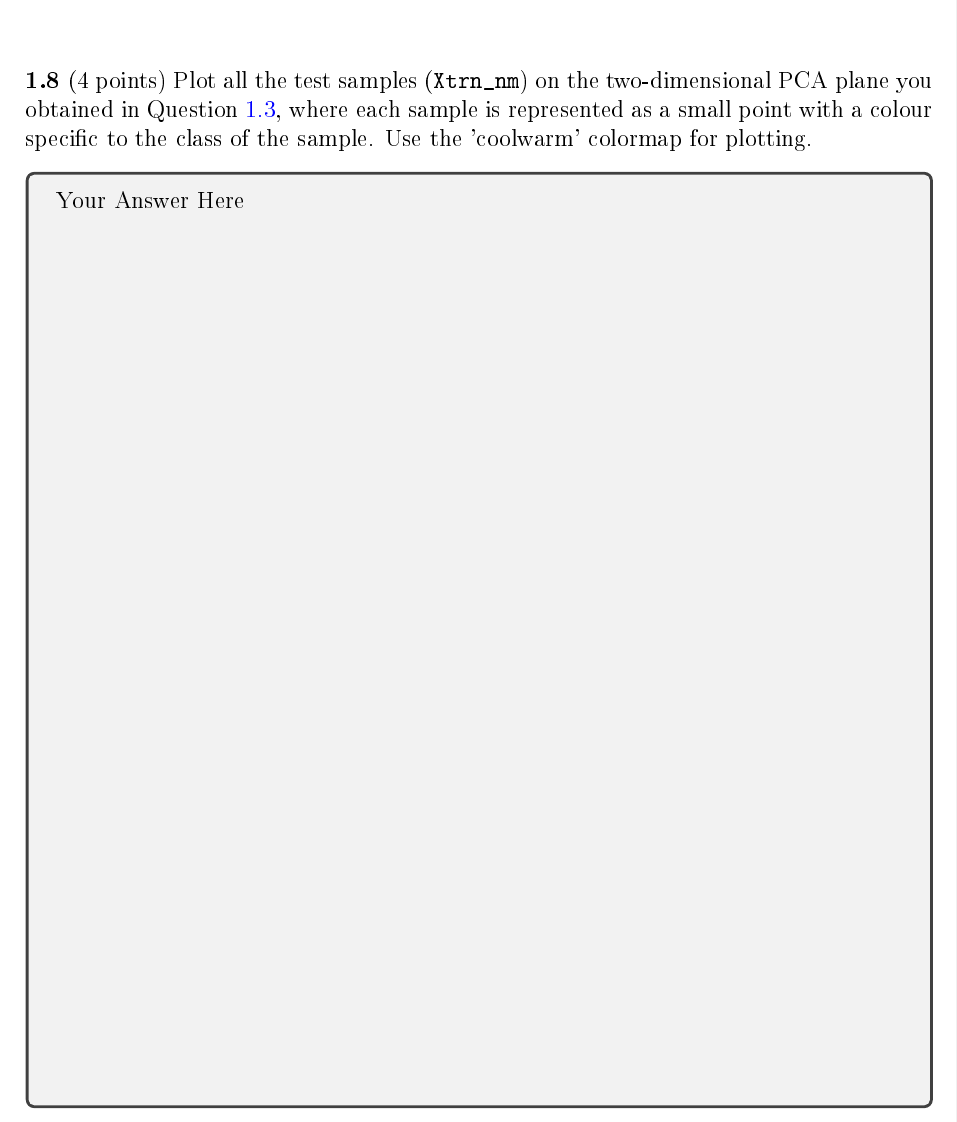
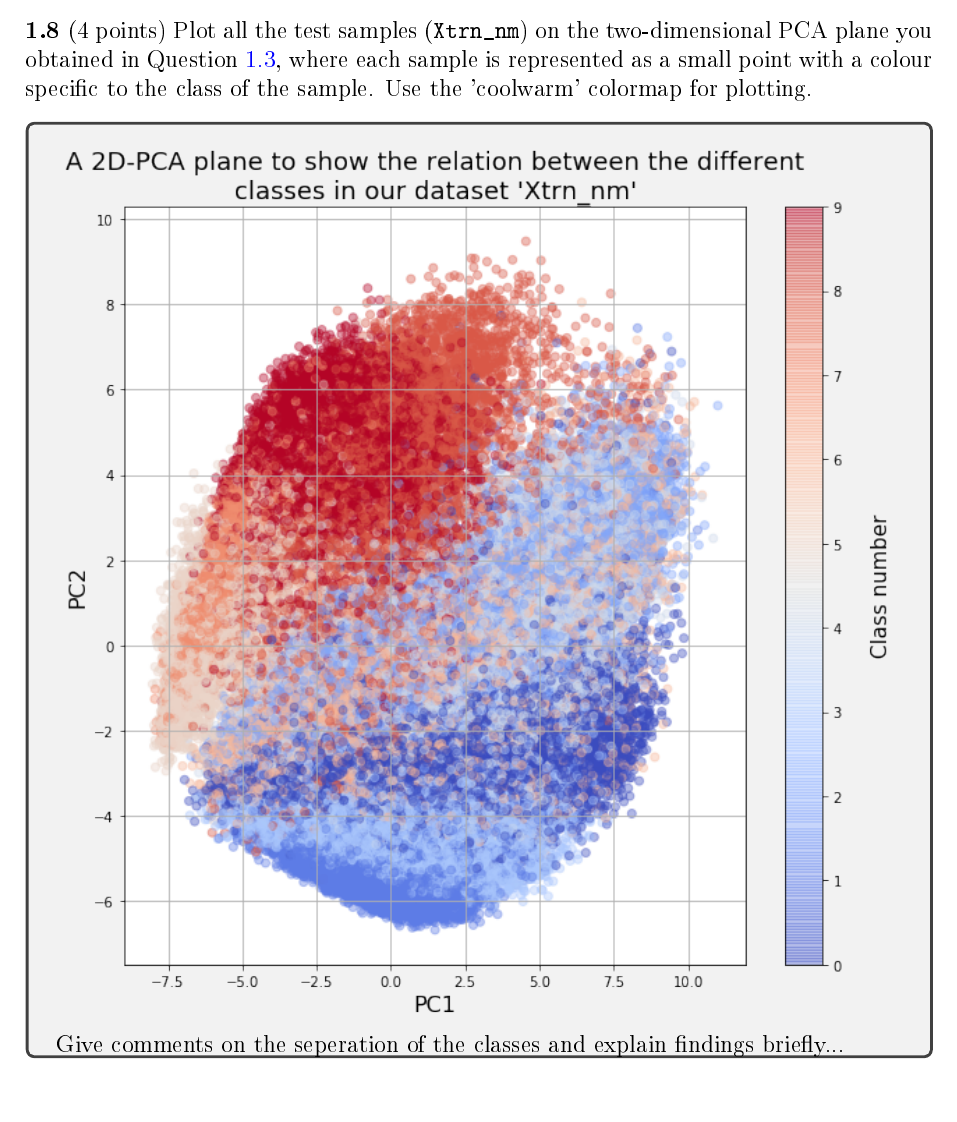
Before and after one commit to hwixley/IAML-cwk2, a LaTeX problem sheet (INFR10069-2020-CW2/Assignment_2.tex): part of page 8 of 21, cut so that both start at the same text. The pictures show the PDF file INFR10069-2020-CW2/Assignment_2.pdf that the author committed with the source.

Commit message:
finished Q1

```diff
--- a/INFR10069-2020-CW2/Assignment_2.tex
+++ b/INFR10069-2020-CW2/Assignment_2.tex
@@ -263,7 +263,8 @@
 
 
       \begin{answerbox}{40em}
-         Your Answer Here
+        \includegraphics[width=1\textwidth]{images/q18.png}
+        Give comments on the seperation of the classes and explain findings briefly...
       \end{answerbox}
 
 
```
Also changed, not shown: INFR10069-2020-CW2/Assignment_2.pdf, INFR10069-2020-CW2/images/q18.png (added), 2 other files.
